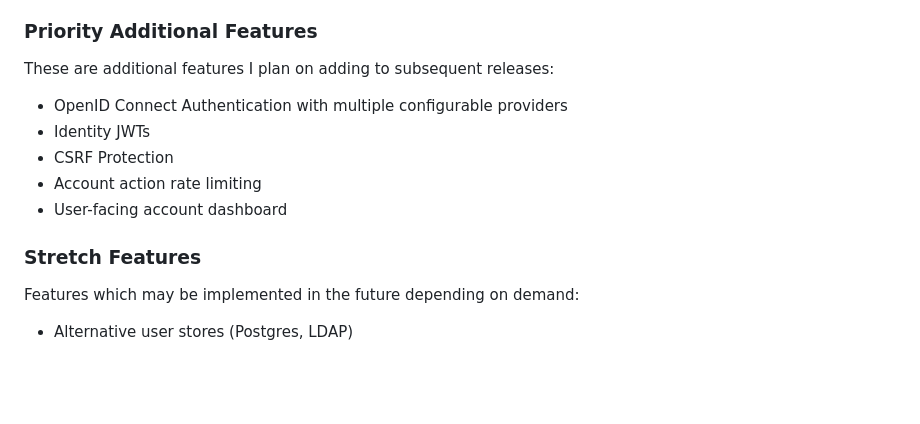
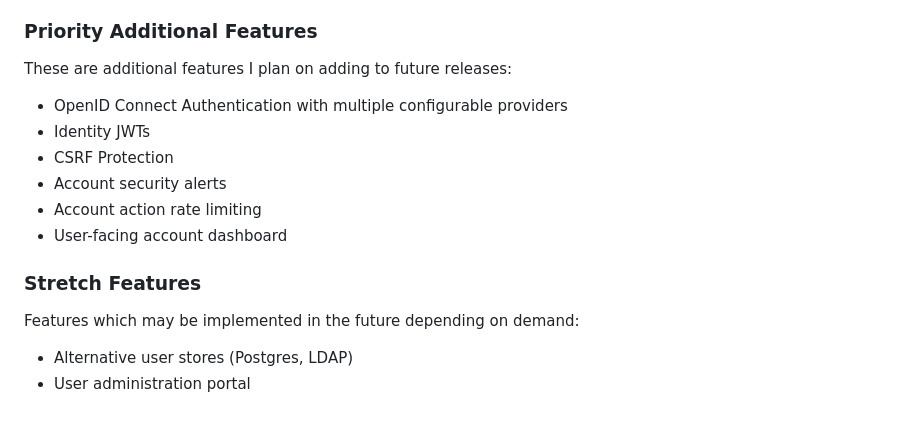
Before and after one commit to papeben/Gatehouse, a Markdown page: README.md, the part around the change. Drawn GitHub-style; blank space fills up the shorter version.

Commit message:
Extra scoped features

```diff
--- a/README.md
+++ b/README.md
@@ -103,11 +103,12 @@ The initial release of Gatehouse will support:
 
 ### Priority Additional Features
 
-These are additional features I plan on adding to subsequent releases:
+These are additional features I plan on adding to future releases:
 
 - OpenID Connect Authentication with multiple configurable providers
 - Identity JWTs
 - CSRF Protection
+- Account security alerts
 - Account action rate limiting
 - User-facing account dashboard
 
@@ -116,3 +117,4 @@ These are additional features I plan on adding to subsequent releases:
 Features which may be implemented in the future depending on demand:
 
 - Alternative user stores (Postgres, LDAP)
+- User administration portal
```
